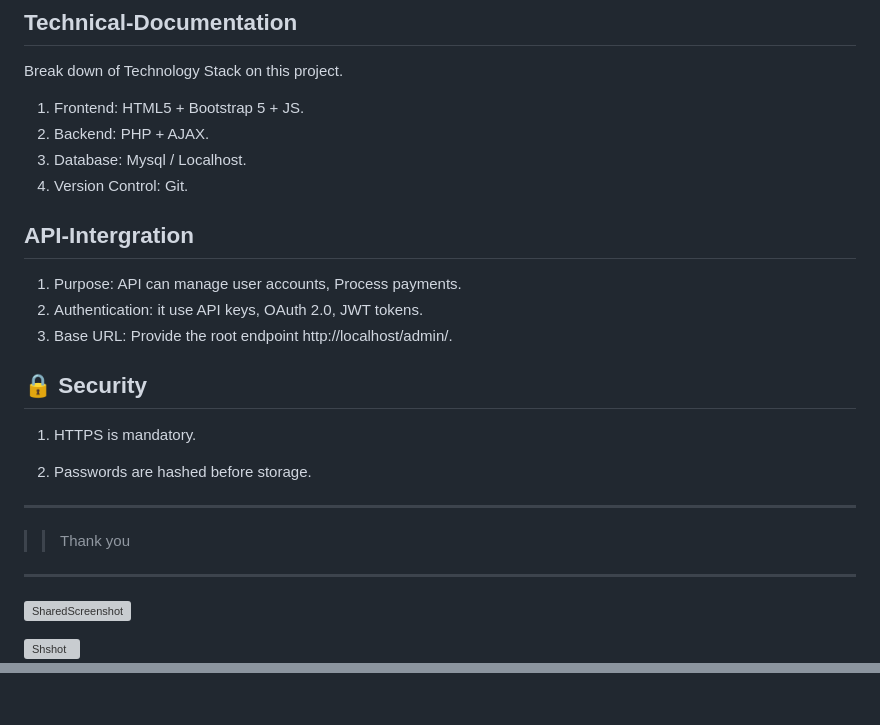
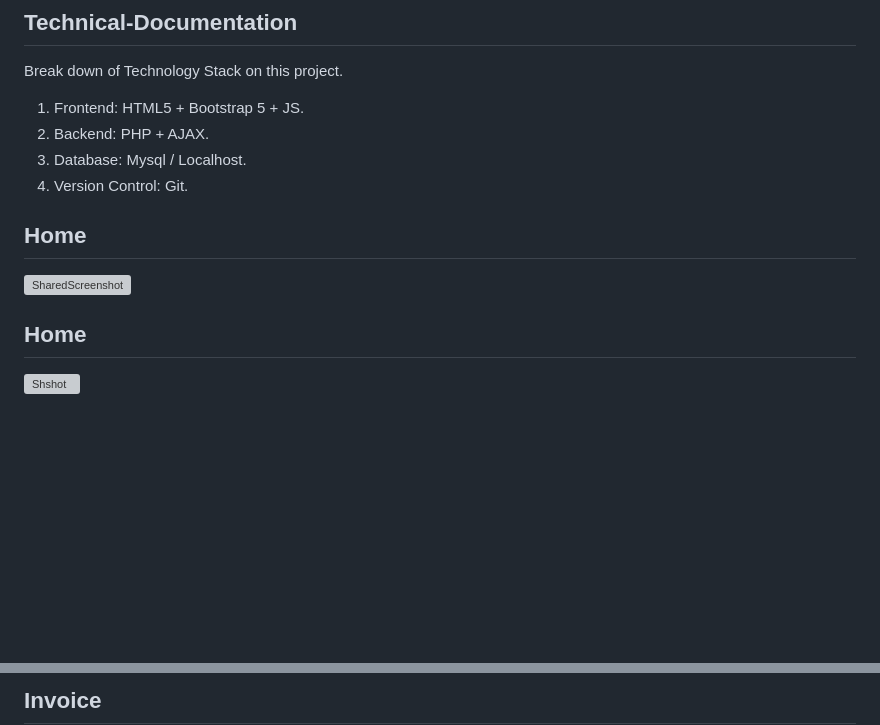
Before and after one commit to nevilly/digital-Ads, a Markdown page: README.md, 2 parts joined by grey strips. Rendered like a GitHub page; blank space fills up the shorter version; grey boxes are pictures that could not be loaded.

Commit message:
Update README.md
image

```diff
--- a/README.md
+++ b/README.md
@@ -105,27 +105,12 @@ Break down of Technology Stack on this project.
 
 
 
-## API-Intergration
-1. Purpose:  API can  manage user accounts, Process payments.
-2. Authentication: it use  API keys, OAuth 2.0, JWT tokens.
-3. Base URL: Provide the root endpoint http://localhost/admin/.
 
-
-
-
-## 🔒 Security
-
-1. HTTPS is mandatory.
-
-2. Passwords are hashed before storage.
-----------------------------
->> Thank you
-----------------------------
-
-
+## Home
 ![SharedScreenshot](https://github.com/user-attachments/assets/7b204b86-c41c-4540-a7c5-92c5148e2850)
 
 
+## Home
 
 ![Shshot](https://github.com/user-attachments/assets/92a52109-fa7b-4c32-a6c7-fe40c98d228c)
 
@@ -132,2 +119,4 @@ Break down of Technology Stack on this project.
 
+
+## Invoice
 ![InvoicePrint](https://github.com/user-attachments/assets/57b54091-10da-44a0-b54c-9f5347829060)
```
Also changed, not shown: other parts of README.md (+2 -1 lines).
